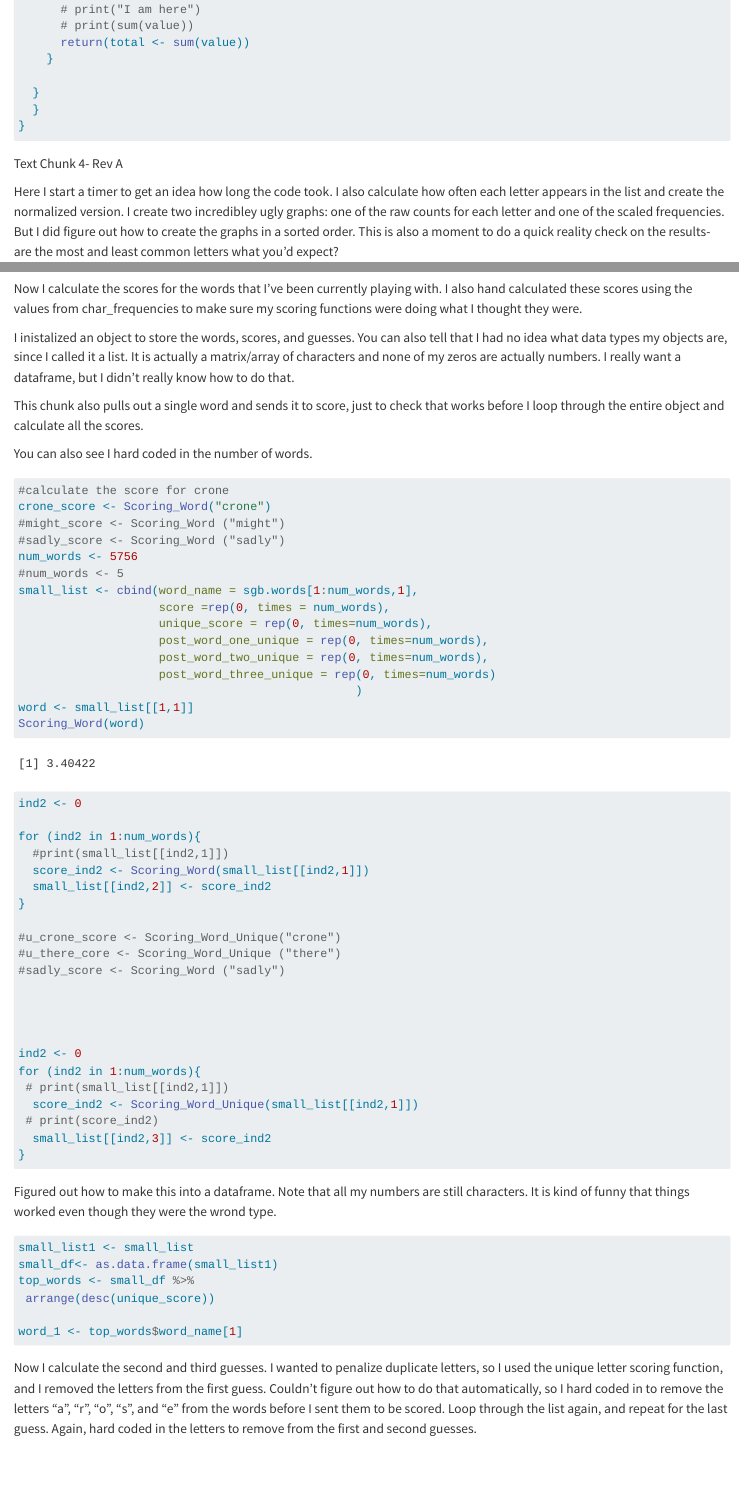
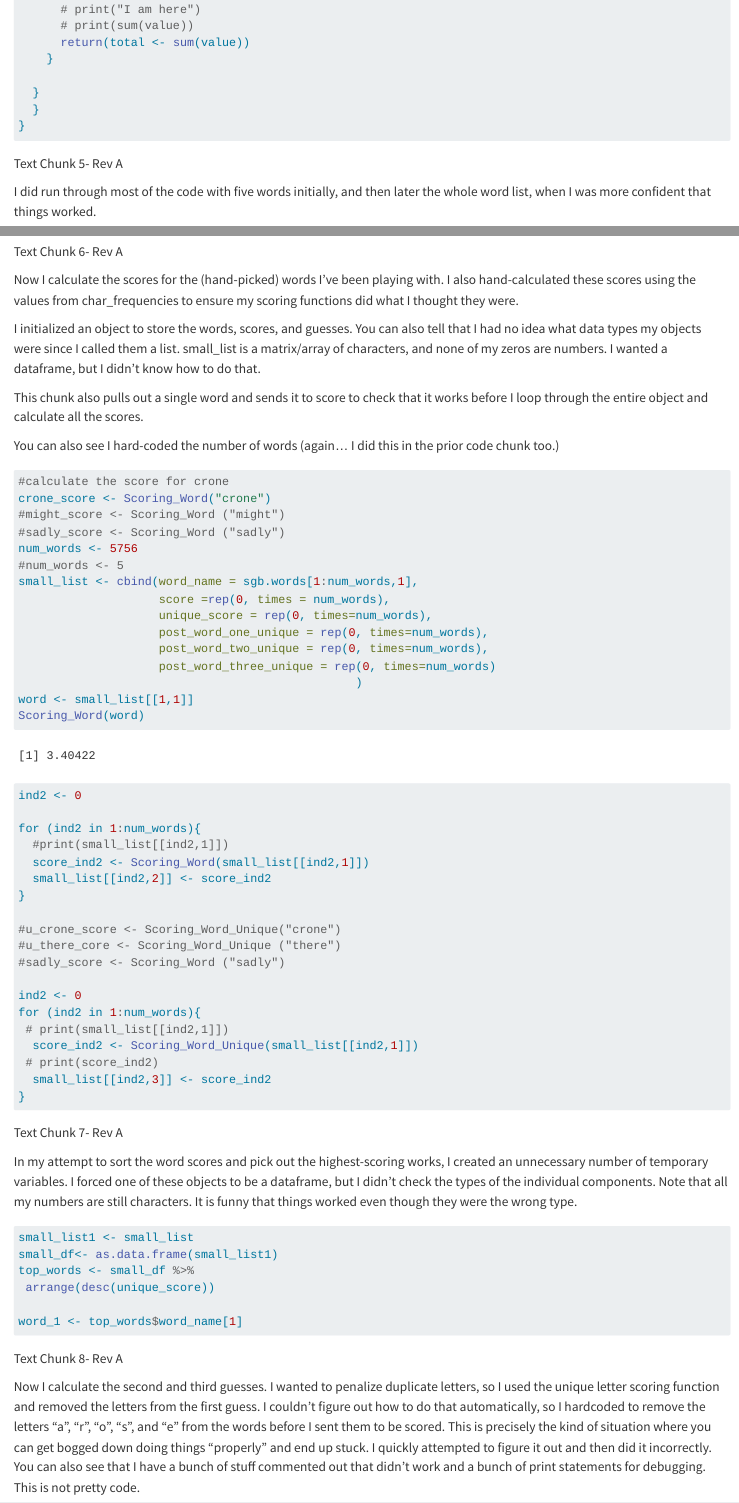
Before and after one commit to lsinks/Word-Games, a Quarto document (code/Wordle.qmd): the page in a window 1100 px wide, from 4180 px down, and a second part further down, joined at a grey line. Rendered offline with R 4.5, knitr and Pandoc in place of Quarto, with nearby package versions.

Commit message:
more spell-checking and naming code chunks

````diff
--- a/code/Wordle.qmd
+++ b/code/Wordle.qmd
@@ -138,6 +138,6 @@ Scoring_Word_Unique <- function(word){
 }
 
 ```
-Text Chunk 4- Rev A
+Text Chunk 5- Rev A
 
-Here I start a timer to get an idea how long the code took.  I also calculate how often each letter appears in the list and create the normalized version.  I create two incredibley ugly graphs: one of the raw counts for each letter and one of the scaled frequencies.  But I did figure out how to create the graphs in a sorted order.  This is also a moment to do a quick reality check on the results- are the most and least common letters what you'd expect?
+I did run through most of the code with five words initially, and then later the whole word list, when I was more confident that things worked.
@@ -164,15 +167,18 @@ ggplot(char_frequencies,
   theme_classic()
 ```
 
-Now I calculate the scores for the words that I've been currently playing with.  I also hand calculated these scores using the values from char_frequencies to make sure my scoring functions were doing what I thought they were.
+Text Chunk 6- Rev A
 
-I inistalized an object to store the words, scores, and guesses.  You can also tell that I had no idea what data types my objects are, since I called it a list.  It is actually a matrix/array of characters and none of my zeros are actually numbers.  I really want a dataframe, but I didn't really know how to do that.
+Now I calculate the scores for the (hand-picked) words I've been playing with.  I also hand-calculated these scores using the values from char_frequencies to ensure my scoring functions did what I thought they were.
 
-This chunk also pulls out a single word and sends it to score, just to check that works before I loop through the entire object and calculate all the scores.
+I initialized an object to store the words, scores, and guesses.  You can also tell that I had no idea what data types my objects were since I called them a list.  small_list is a matrix/array of characters, and none of my zeros are numbers.  I wanted a dataframe, but I didn't know how to do that.
 
-You can also see I hard coded in the number of words.
+This chunk also pulls out a single word and sends it to score to check that it works before I loop through the entire object and calculate all the scores.
+
+You can also see I hard-coded the number of words (again... I did this in the prior code chunk too.)
 
 ```{r}
+#| label: initial-scoring-words
 #calculate the score for crone
 crone_score <- Scoring_Word("crone")
 #might_score <- Scoring_Word ("might")
@@ -211,9 +214,12 @@ for (ind2 in 1:num_words){
   small_list[[ind2,3]] <- score_ind2
 }
 ```
-Figured out how to make this into a dataframe.  Note that all my numbers are still characters.  It is kind of funny that things worked even though they were the wrond type.
+Text Chunk 7- Rev A
+
+In my attempt to sort the word scores and pick out the highest-scoring works, I created an unnecessary number of temporary variables. I forced one of these objects to be a dataframe, but I didn't check the types of the individual components. Note that all my numbers are still characters. It is funny that things worked even though they were the wrong type.
 
 ```{r}
+#| label: to-df-first-guess-chosen
 small_list1 <- small_list
 small_df<- as.data.frame(small_list1)
 top_words <- small_df %>%
@@ -221,5 +227,6 @@ top_words <- small_df %>%
 
 word_1 <- top_words$word_name[1]
 ```
+Text Chunk 8- Rev A
 
-Now I calculate the second and third guesses.  I wanted to penalize duplicate letters, so I used the unique letter scoring function, and I removed the letters from the first guess.  Couldn't figure out how to do that automatically, so I hard coded in to remove the letters "a", "r", "o", "s", and "e" from the words before I sent them to be scored.  Loop through the list again, and repeat for the last guess.  Again, hard coded in the letters to remove from the first and second guesses.
+Now I calculate the second and third guesses. I wanted to penalize duplicate letters, so I used the unique letter scoring function and removed the letters from the first guess. I couldn't figure out how to do that automatically, so I hardcoded to remove the letters "a", "r", "o", "s", and "e" from the words before I sent them to be scored. This is precisely the kind of situation where you can get bogged down doing things "properly" and end up stuck. I quickly attempted to figure it out and then did it incorrectly. You can also see that I have a bunch of stuff commented out that didn't work and a bunch of print statements for debugging. This is not pretty code.
````
Also changed, not shown: code/Wordle.html, code/Wordle_files/figure-html/letter_frequency-calc-graphs-1.png (added), code/Wordle_files/figure-html/letter_frequency-calc-graphs-2.png (added), code/Wordle.qmd (11 more changed lines).
